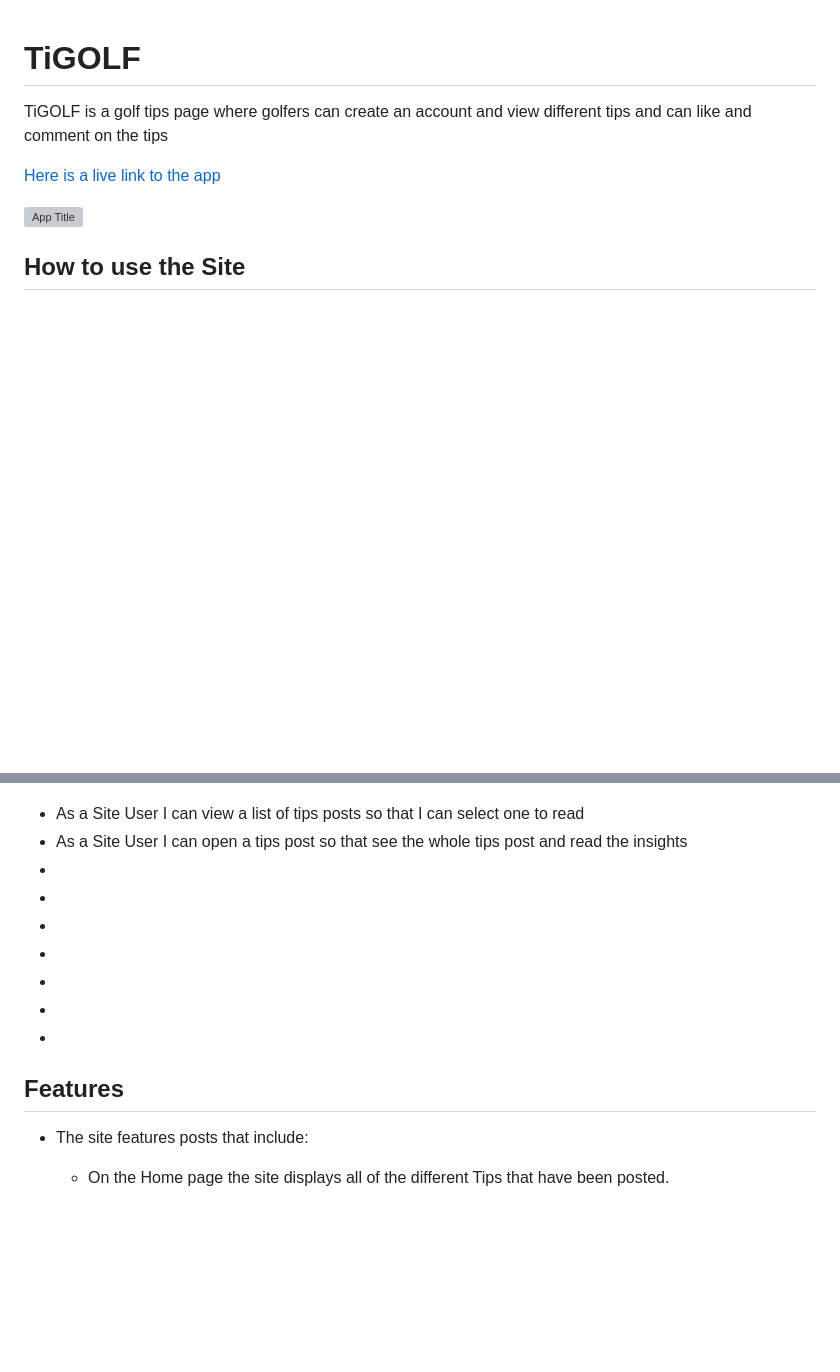
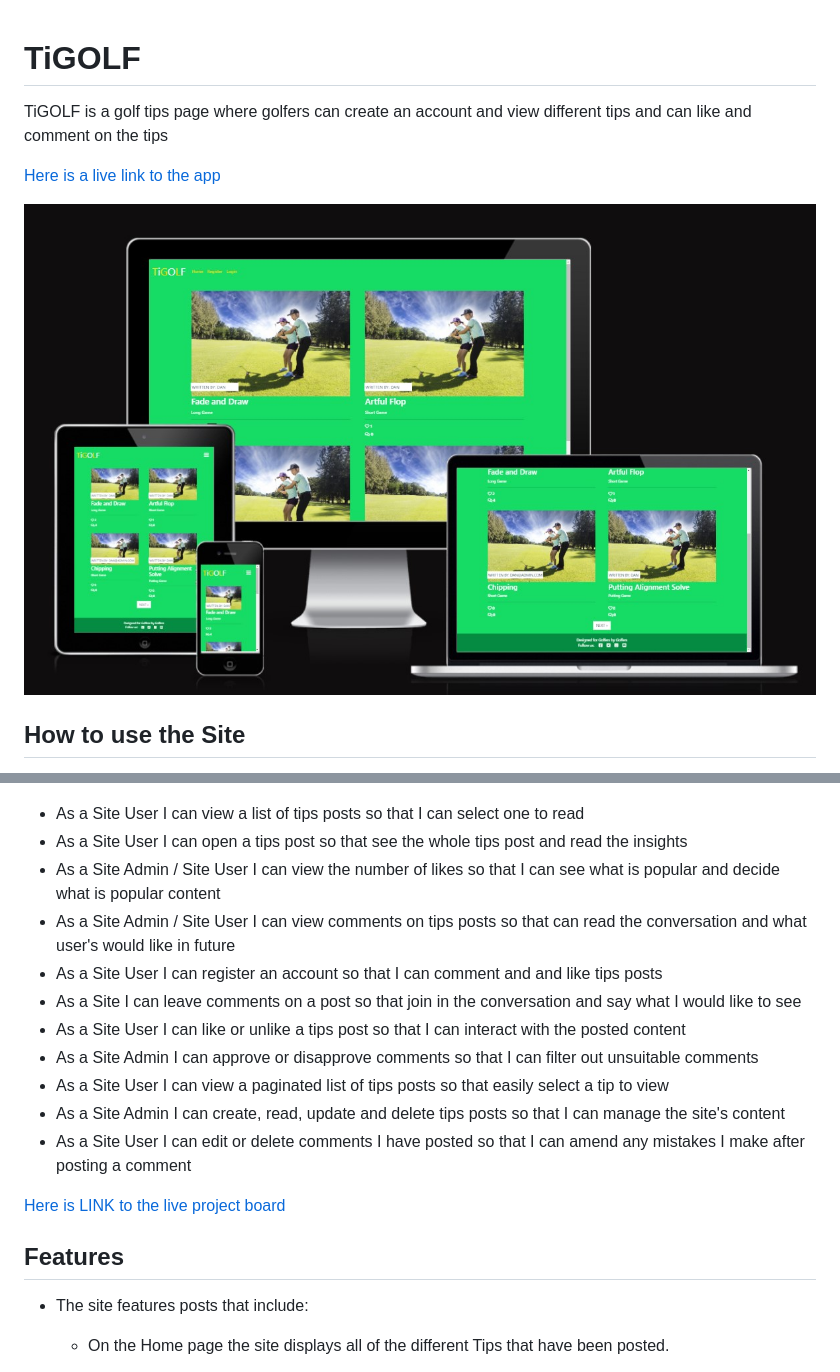
Before and after one commit to dandon1990/golfs-jnts, a Markdown page: README.md, 2 parts joined by grey strips. Rendered like a GitHub page; pictures changed too: media/tip-responsive.jpg (added); blank space fills up the shorter version; grey boxes are pictures that could not be loaded.

```diff
--- a/README.md
+++ b/README.md
@@ -4,7 +4,7 @@ TiGOLF is a golf tips page where golfers can create an account and view differen
 
 [Here is a live link to the app](https://golf-jnts.herokuapp.com/)
 
-![App Title](/Assets/Documentation/deedee.png)
+![Responsive Tips](/media/tip-responsive.jpg)
 
 ## How to use the Site
 
@@ -19,13 +19,19 @@ Here is a flow of how the app should work.
 
 * As a Site User I can view a list of tips posts so that I can select one to read
 * As a Site User I can open a tips post so that see the whole tips post and read the insights
-*
-*
-*
-*
-*
-*
-*
+* As a Site Admin / Site User I can view the number of likes so that I can see what is popular and decide what is popular content
+* As a Site Admin / Site User I can view comments on tips posts so that can read the conversation and what user's would like in future
+* As a Site User I can register an account so that I can comment and and like tips posts
+* As a Site I can leave comments on a post so that join in the conversation and say what I would like to see
+* As a Site User I can like or unlike a tips post so that I can interact with the posted content
+* As a Site Admin I can approve or disapprove comments so that I can filter out unsuitable comments
+* As a Site User I can view a paginated list of tips posts so that easily select a tip to view
+* As a Site Admin I can create, read, update and delete tips posts so that I can manage the site's content
+* As a Site User I can edit or delete comments I have posted so that I can amend any mistakes I make after posting a comment
+
+[Here is LINK to the live project board](https://github.com/users/dandon1990/projects/7/views/1)
+
+
 
 
 
```
Also changed, not shown: other parts of README.md (+6 -10 lines), media/Tips-home-page.jpg, media/can-comment.jpg (added), media/no-comment.jpg (added), 1 other file.
